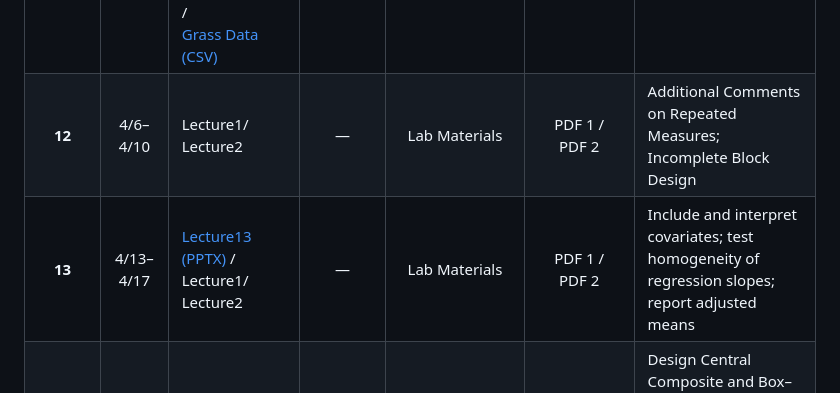
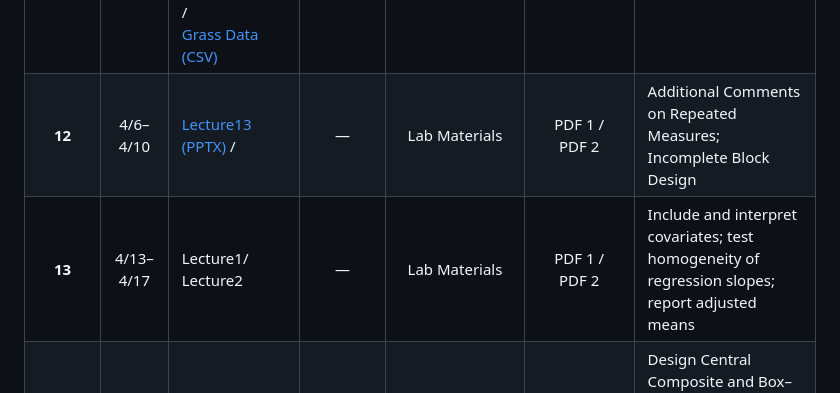
Before and after one commit to samuelbfernandes/agst50104-lectures, a Markdown page: README.md, the part around the change. GitHub-like rendering.

```diff
--- a/README.md
+++ b/README.md
@@ -19,8 +19,8 @@ This course uses **Oehlert, G. W. (2010). *A First Course in Design and Analysis
 | **10** | 3/16–3/20 | <a href="https://samuelbfernandes.github.io/agst50104-lectures/KEY_exam1.pdf" target="_blank">Exam 1 Key (PDF)</a>/<br> <a href="https://samuelbfernandes.github.io/agst50104-lectures/LMM.pptx" target="_blank">LMM Lecture (PPTX)</a>/<br> <a href="https://samuelbfernandes.github.io/agst50104-lectures/KEY_exam1.qmd" target="_blank">Exam 1 Key (QMD)</a> | — | <a href="https://samuelbfernandes.github.io/agst50104-lectures/Exam2.qmd" target="_blank">Exam 2 Lab (QMD)</a>/<br> <a href="https://samuelbfernandes.github.io/agst50104-lectures/breed_data.csv" target="_blank">breed_data.csv</a>/<br> <a href="https://samuelbfernandes.github.io/agst50104-lectures/grass.csv" target="_blank">grass.csv</a> | - | Specify covariance structures (CS, AR1); analyze longitudinal data; assess model fit |
 | **Spring Break** | 3/23–3/27 | *No classes* | *N/A* | *N/A* | *N/A* | *Rest and recharge* |
 | **11** | 3/30–4/3 | <a href="https://samuelbfernandes.github.io/agst50104-lectures/lecture12_week11.html" target="_blank">Lecture 12 (HTML)</a> /<br> <a href="https://samuelbfernandes.github.io/agst50104-lectures/exam2_review_week11.html" target="_blank">Exam II Review (HTML)</a> /<br> <a href="https://samuelbfernandes.github.io/agst50104-lectures/ALFALFA.txt" target="_blank">ALFALFA.txt</a> /<br> <a href="https://samuelbfernandes.github.io/agst50104-lectures/Split-Plot_2025-04-04.csv" target="_blank">Split-Plot Example (CSV)</a> /<br> <a href="https://samuelbfernandes.github.io/agst50104-lectures/grass.csv" target="_blank">Grass Data (CSV)</a> | — | - | <a href="https://samuelbfernandes.github.io/agst50104-lectures/exam2_review_week11.pdf" target="_blank">Exam II Review (PDF)</a>  | **EXAM II (4/3):** synthesize split-plot, mixed models, and repeated measures |
-| **12** | 4/6–4/10 | Lecture1/<br> Lecture2 | — | Lab Materials | PDF 1 /<br> PDF 2 | Additional Comments on Repeated Measures; Incomplete Block Design |
-| **13** | 4/13–4/17 | <a href="https://samuelbfernandes.github.io/agst50104-lectures/lecture13_week12.pptx" target="_blank">Lecture13 (PPTX)</a> /<br> Lecture1/<br> Lecture2 | — | Lab Materials | PDF 1 /<br> PDF 2 | Include and interpret covariates; test homogeneity of regression slopes; report adjusted means |
+| **12** | 4/6–4/10 | <a href="https://samuelbfernandes.github.io/agst50104-lectures/lecture13_week12.pptx" target="_blank">Lecture13 (PPTX)</a> /<br> | — | Lab Materials | PDF 1 /<br> PDF 2 | Additional Comments on Repeated Measures; Incomplete Block Design |
+| **13** | 4/13–4/17 |  Lecture1/<br> Lecture2 | — | Lab Materials | PDF 1 /<br> PDF 2 | Include and interpret covariates; test homogeneity of regression slopes; report adjusted means |
 | **14** | 4/20–4/24 | Lecture1/<br> Lecture2 | — | Lab Materials | PDF 1 /<br> PDF 2 | Design Central Composite and Box–Behnken experiments; conduct ridge analysis; optimize response surfaces |
 | **15** | 4/27–5/1 | Lecture1/<br> Lecture2 | — | Lab Materials | PDF 1 /<br> PDF 2 | Fit logistic and Poisson models; implement GLMM; synthesize all course concepts; create reproducible workflows |
 | **Finals** | May 6, 2026 10:15 AM – 12:15 PM | Final Review | — | Exam Prep | Review PDF | **Final Exam (Comprehensive):** Demonstrate mastery of all experimental design and analysis concepts |
```
